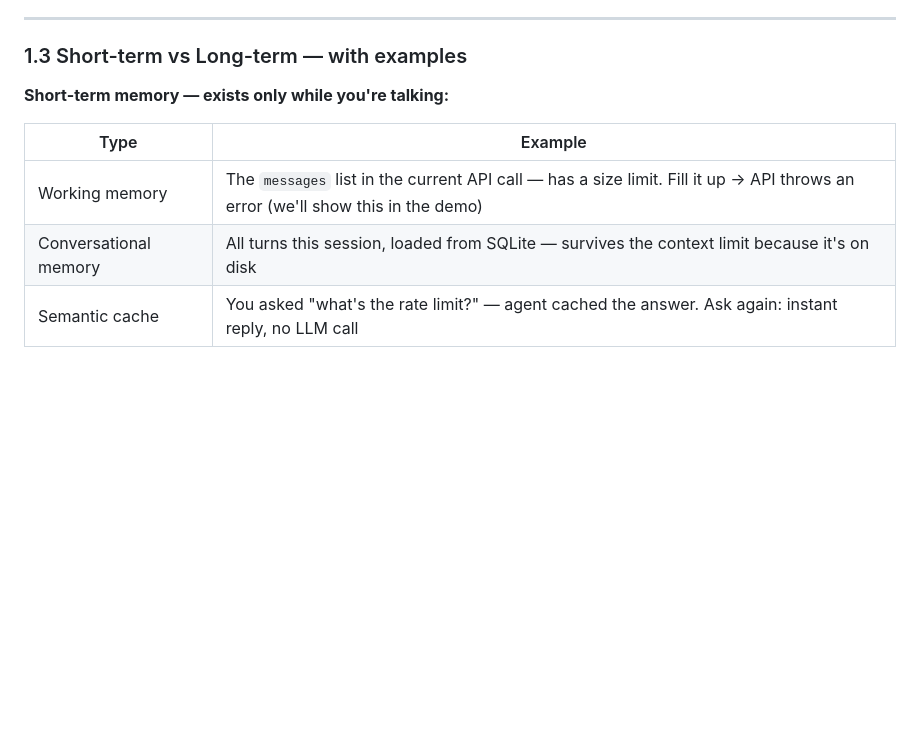
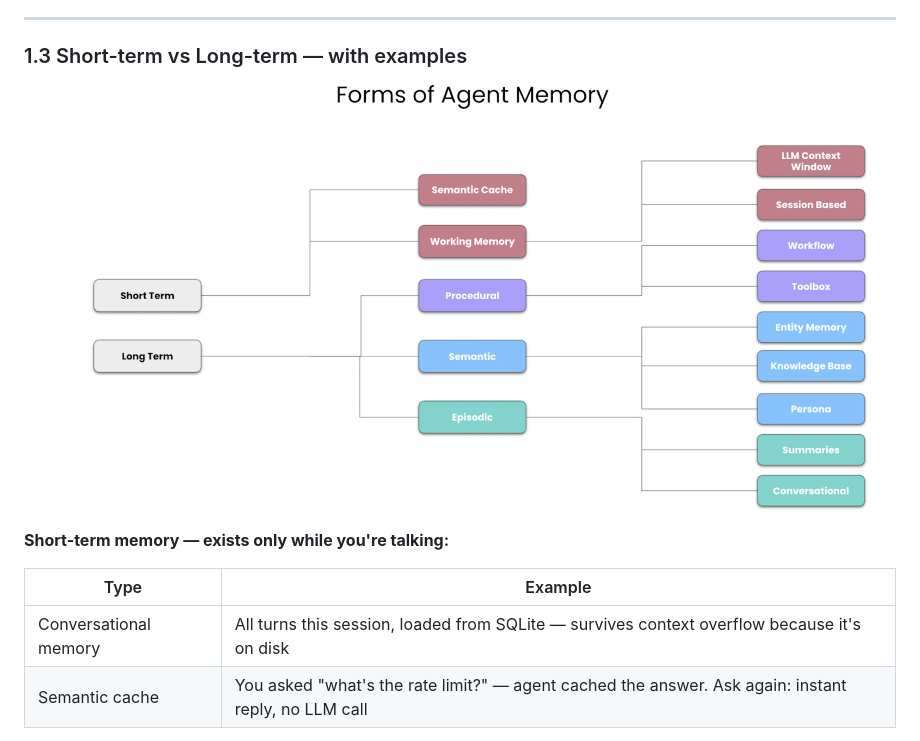
Before and after one commit to satyamsah/ai-agent-memory-workshop, a Markdown page: WORKSHOP.md, the part around the change. Drawn GitHub-style; pictures changed too: assets/forms_of_agent_memory.png (added); blank space fills up the shorter version.

Commit message:
Add agent memory diagram; remove Working Memory row from short-term table

```diff
--- a/WORKSHOP.md
+++ b/WORKSHOP.md
@@ -119,12 +119,13 @@ That's what `demo/context_window.py` shows — we'll run it right after this sec
 
 ### 1.3 Short-term vs Long-term — with examples
 
+![Forms of Agent Memory](assets/forms_of_agent_memory.png)
+
 **Short-term memory — exists only while you're talking:**
 
 | Type | Example |
 |------|---------|
-| Working memory | The `messages` list in the current API call — has a size limit. Fill it up → API throws an error (we'll show this in the demo) |
-| Conversational memory | All turns this session, loaded from SQLite — survives the context limit because it's on disk |
+| Conversational memory | All turns this session, loaded from SQLite — survives context overflow because it's on disk |
 | Semantic cache | You asked "what's the rate limit?" — agent cached the answer. Ask again: instant reply, no LLM call |
 
 **Long-term memory — survives after the terminal closes:**
```
